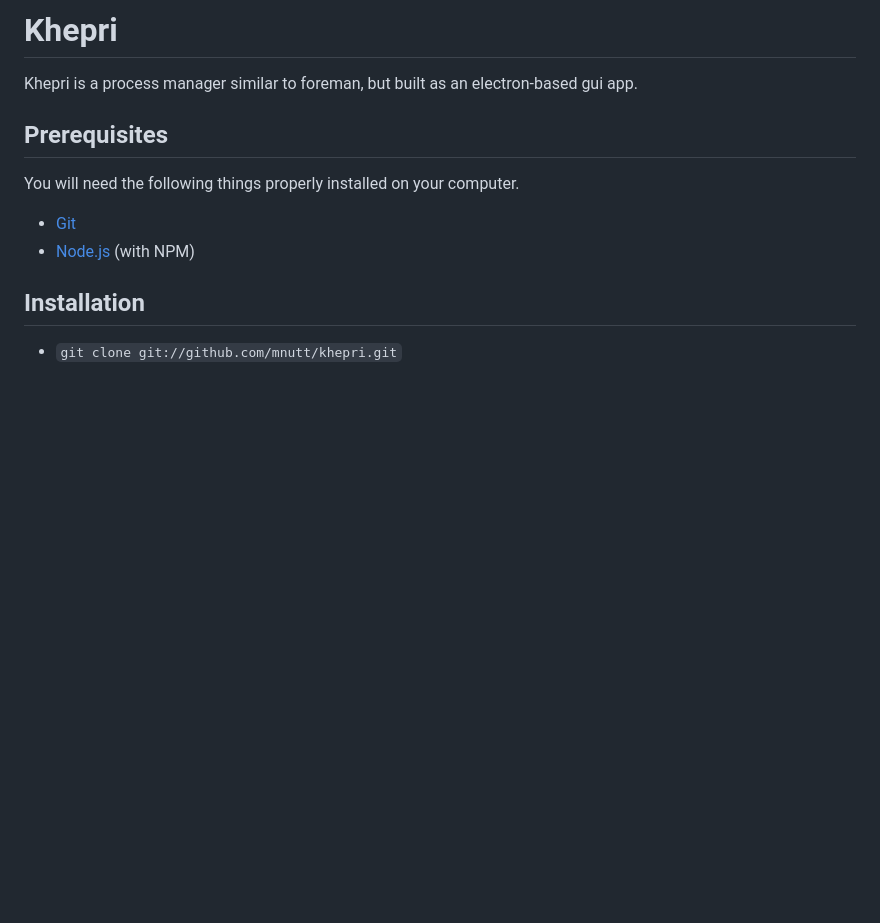
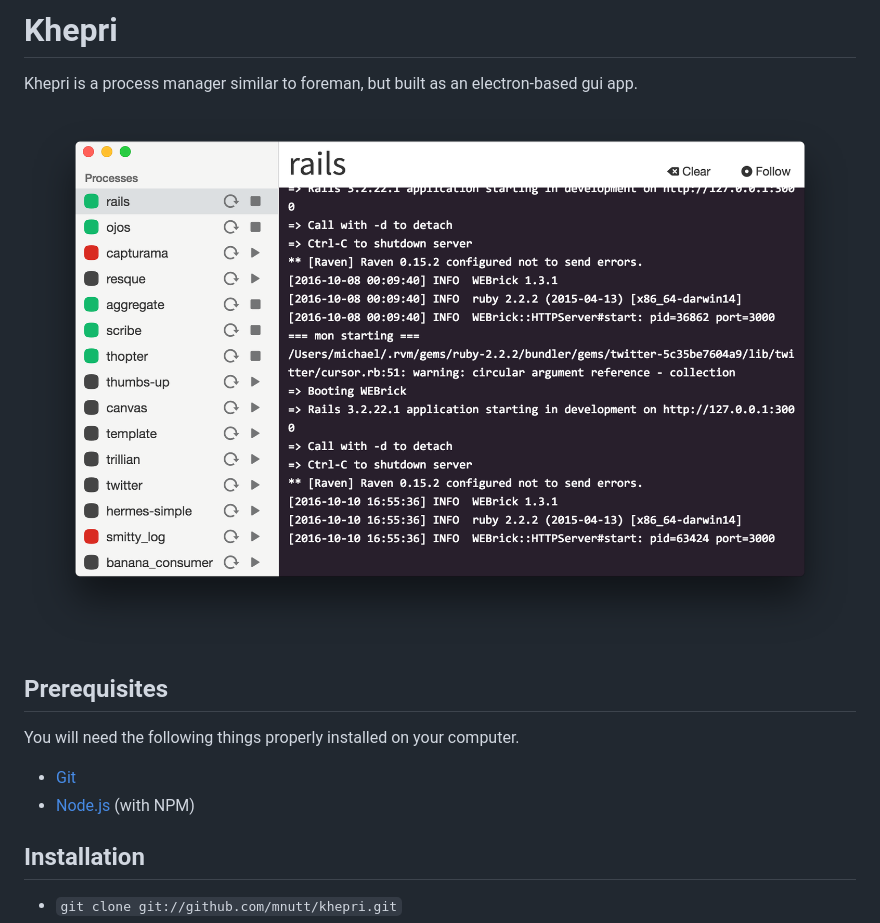
Before and after one commit to mnutt/khepri, a Markdown page: README.md, the part around the change. GitHub-like rendering; pictures changed too: public/assets/images/screenshot.png (added); blank space fills up the shorter version.

Commit message:
try adding screenshot to readme

```diff
--- a/README.md
+++ b/README.md
@@ -1,6 +1,8 @@
 # Khepri
 
 Khepri is a process manager similar to foreman, but built as an electron-based gui app.
+
+![Screenshot](/public/assets/images/screenshot.png?raw=true)
 
 ## Prerequisites
 
```
